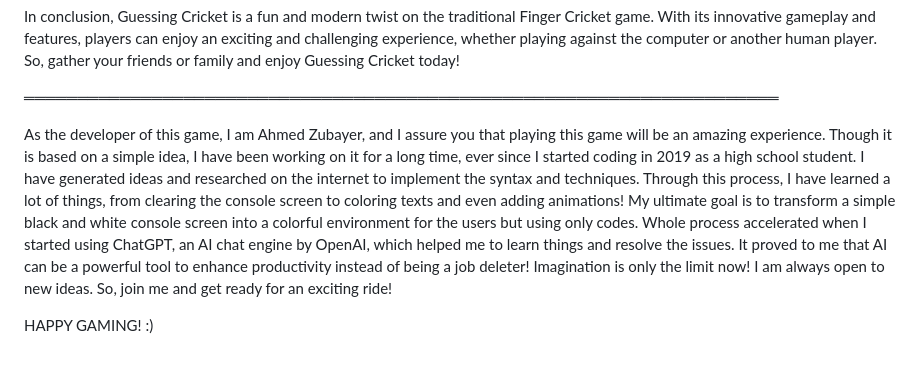
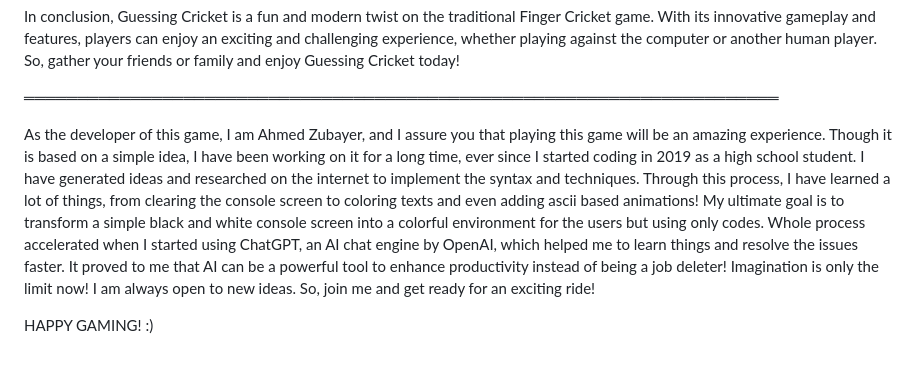
Before and after one commit to AhmedZubayer/GuessingCricket, a Markdown page: README.md, the part around the change. Drawn GitHub-style.

```diff
--- a/README.md
+++ b/README.md
@@ -13,7 +13,7 @@ In conclusion, Guessing Cricket is a fun and modern twist on the traditional Fin
 
 ═══════════════════════════════════════════════════════════════════════
 
-As the developer of this game, I am Ahmed Zubayer, and I assure you that playing this game will be an amazing experience. Though it is based on a simple idea, I have been working on it for a long time, ever since I started coding in 2019 as a high school student. I have generated ideas and researched on the internet to implement the syntax and techniques. Through this process, I have learned a lot of things, from clearing the console screen to coloring texts and even adding animations! My ultimate goal is to transform a simple black and white console screen into a colorful environment for the users but using only codes. Whole process accelerated when I started using ChatGPT, an AI chat engine by OpenAI, which helped me to learn things and resolve the issues. It proved to me that AI can be a powerful tool to enhance productivity instead of being a job deleter! Imagination is only the limit now! I am always open to new ideas. So, join me and get ready for an exciting ride!
+As the developer of this game, I am Ahmed Zubayer, and I assure you that playing this game will be an amazing experience. Though it is based on a simple idea, I have been working on it for a long time, ever since I started coding in 2019 as a high school student. I have generated ideas and researched on the internet to implement the syntax and techniques. Through this process, I have learned a lot of things, from clearing the console screen to coloring texts and even adding ascii based animations! My ultimate goal is to transform a simple black and white console screen into a colorful environment for the users but using only codes. Whole process accelerated when I started using ChatGPT, an AI chat engine by OpenAI, which helped me to learn things and resolve the issues faster. It proved to me that AI can be a powerful tool to enhance productivity instead of being a job deleter! Imagination is only the limit now! I am always open to new ideas. So, join me and get ready for an exciting ride!
 
 HAPPY GAMING!     :)
 
```
